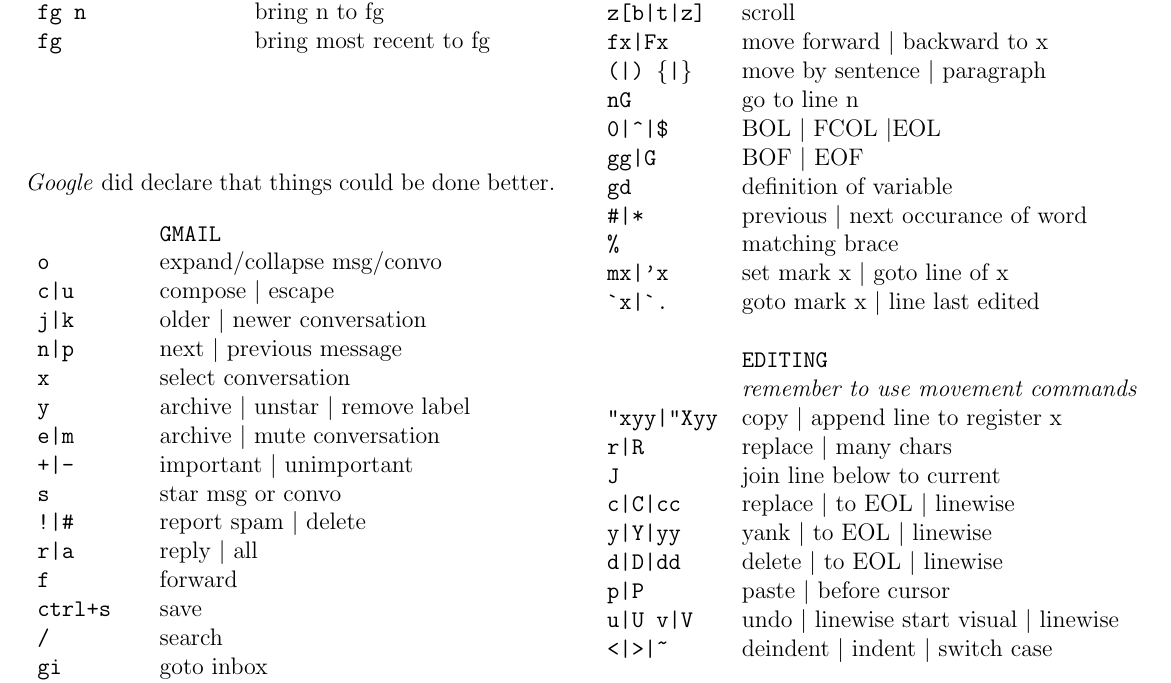
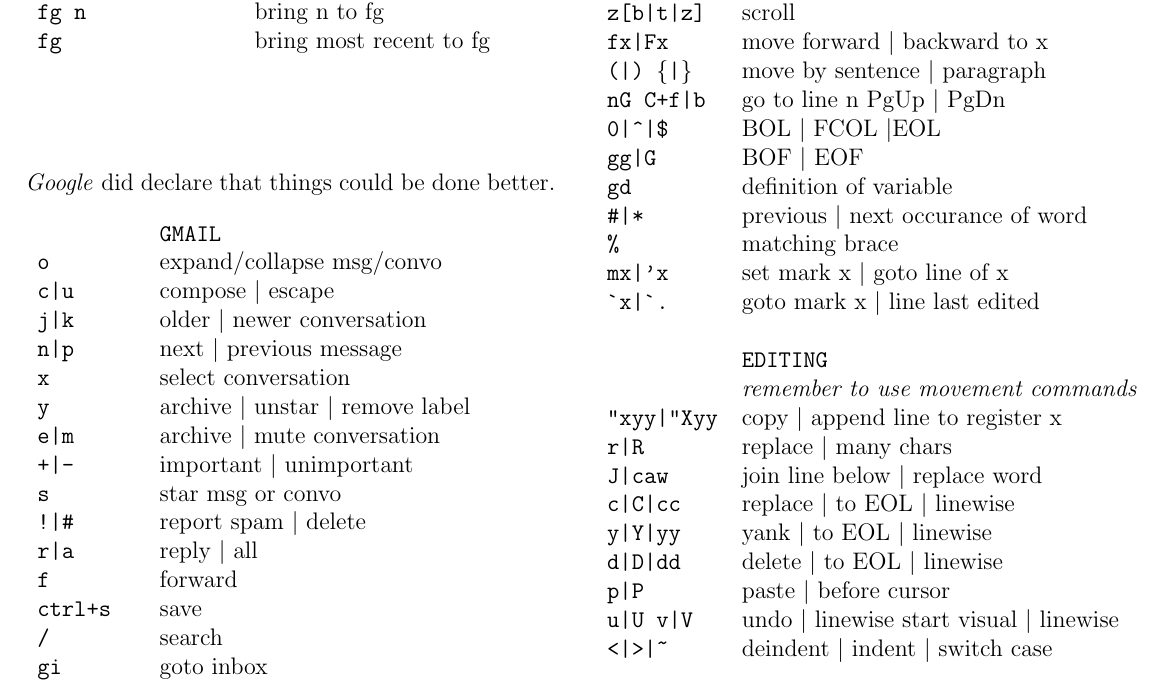
Before and after one commit to findgriffin/cheatsheet, a LaTeX document (bathroom-cheatsheet.tex): part of page 2 of 8, cut so that both start at the same text. Compiled offline with pdfLaTeX.

Commit message:
added replace word and pageUp/Down to vim section

```diff
--- a/bathroom-cheatsheet.tex
+++ b/bathroom-cheatsheet.tex
@@ -270,7 +270,7 @@ create ViM, the nerdiest of the text editors (except for emacs).
 \texttt{z[b|t|z]}& scroll\\
 \texttt{fx|Fx}& move forward \textbar{} backward to x\\
 \texttt{(|) \{|\}}& move by sentence \textbar{} paragraph\\
-\texttt{nG}& go to line n\\
+\texttt{nG C+f|b}& go to line n PgUp \textbar{} PgDn\\
 \texttt{0|\^{}|\$}& BOL \textbar{} FCOL \textbar{}EOL\\
 \texttt{gg|G}&BOF \textbar{} EOF\\
 \texttt{gd}& definition of variable\\
@@ -285,7 +285,7 @@ create ViM, the nerdiest of the text editors (except for emacs).
 %\texttt{a|A}& append \textbar{} end of line\\
 \texttt{"xyy|"Xyy}&copy \textbar{} append line to register x\\
 \texttt{r|R}& replace \textbar{} many chars\\
-\texttt{J}& join line below to current\\
+\texttt{J|caw}& join line below \textbar{} replace word\\
 \texttt{c|C|cc}& replace \textbar{} to EOL \textbar{} linewise\\
 \texttt{y|Y|yy}& yank \textbar{} to EOL \textbar{} linewise\\
 \texttt{d|D|dd}& delete \textbar{} to EOL \textbar{} linewise\\
```
